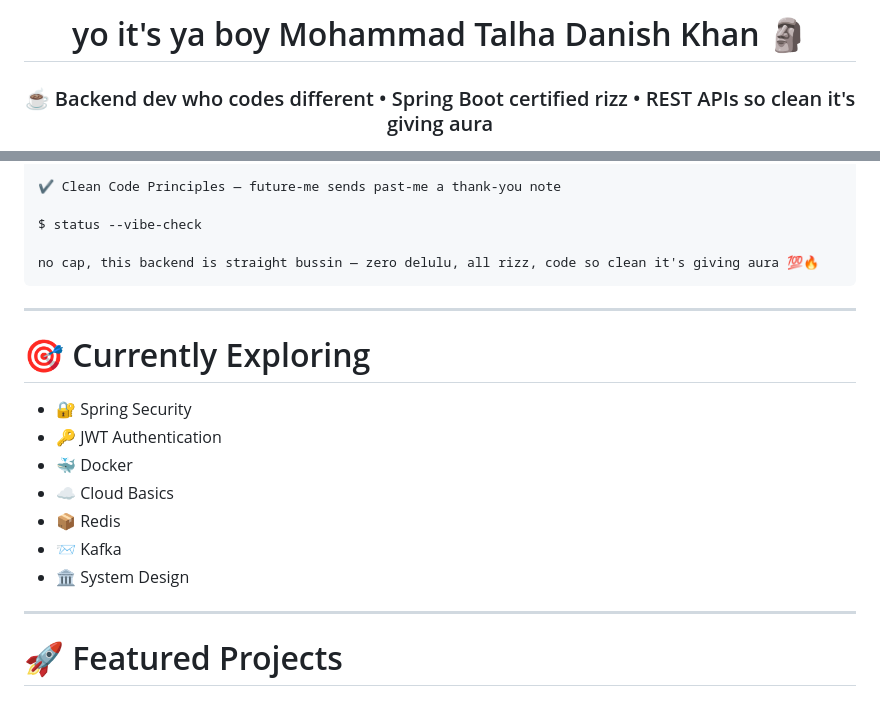
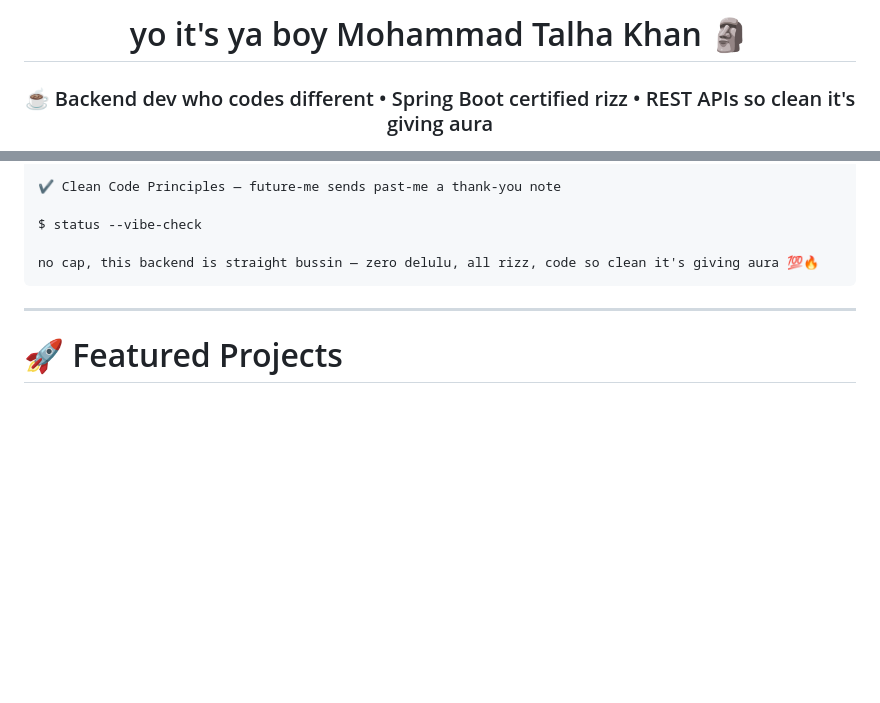
Before and after one commit to mohdtalhak/mohdtalhak, a Markdown page: README.md, 2 parts joined by grey strips. GitHub-like rendering; blank space fills up the shorter version.

Commit message:
Revise header name and remove exploration section
Updated name in the header and removed current exploration topics.

```diff
--- a/README.md
+++ b/README.md
@@ -1,6 +1,6 @@
 <div align="center">
 
-# yo it's ya boy Mohammad Talha Danish Khan 🗿
+# yo it's ya boy Mohammad Talha Khan 🗿
 
 ### ☕ Backend dev who codes different • Spring Boot certified rizz • REST APIs so clean it's giving aura
 
@@ -147,18 +147,6 @@ no cap, this backend is straight bussin — zero delulu, all rizz, code so clean
 
 ---
 
-# 🎯 Currently Exploring
-
-- 🔐 Spring Security
-- 🔑 JWT Authentication
-- 🐳 Docker
-- ☁ Cloud Basics
-- 📦 Redis
-- 📨 Kafka
-- 🏛 System Design
-
----
-
 # 🚀 Featured Projects
 
 ## 🚗 Car Showroom Management System
```
